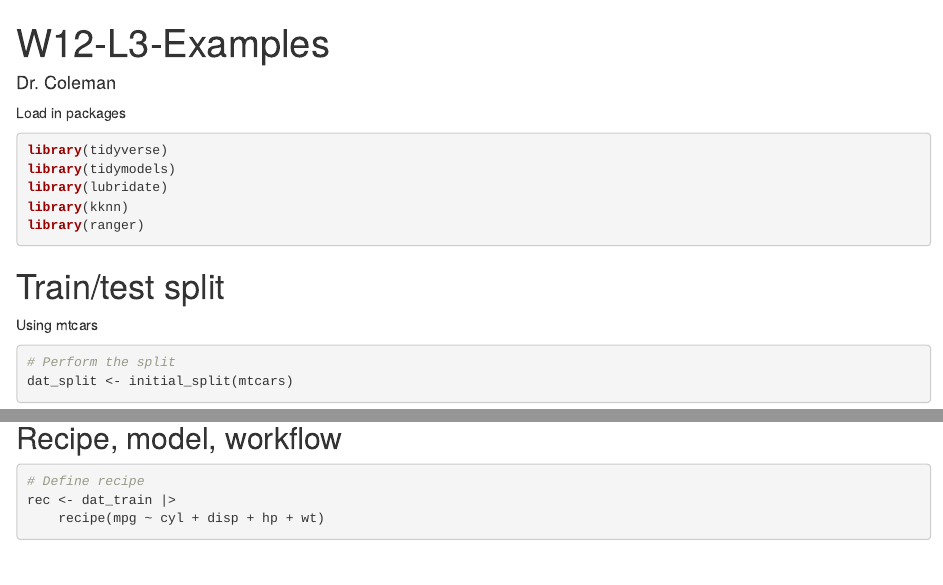
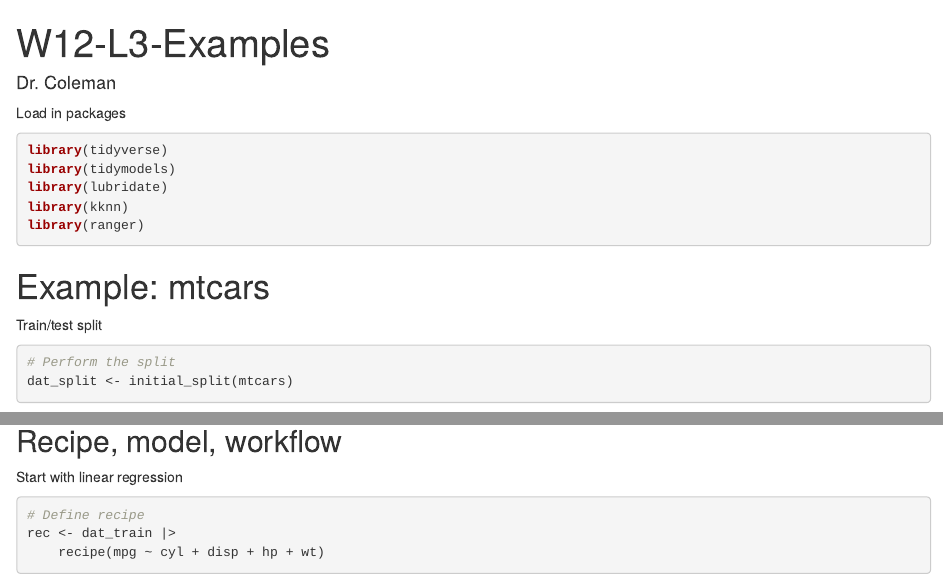
Before and after one commit to SDS-322E-EODS/tidymodels_demo, an R Markdown document (W12-L3-Examples.Rmd): the page in a window 1100 px wide, from its top, and a second part further down, joined at a grey line. Rendered offline with R 4.5, knitr and Pandoc, with nearby package versions; some code elsewhere in the file could not run offline; common packages that the code uses without loading them are loaded.

Commit message:
update headings

````diff
--- a/W12-L3-Examples.Rmd
+++ b/W12-L3-Examples.Rmd
@@ -18,9 +18,9 @@
 library(ranger)
 ```
 
-# Train/test split
+# Example: mtcars
 
-Using mtcars
+Train/test split
 
 ```{r}
 
@@ -43,9 +43,9 @@
 
 ```
 
-# Start: mtcars
+## Recipe, model, workflow
 
-## Recipe, model, workflow
+Start with linear regression
 
 ```{r}
 
````
Also changed, not shown: W12-L3-Examples.html.
